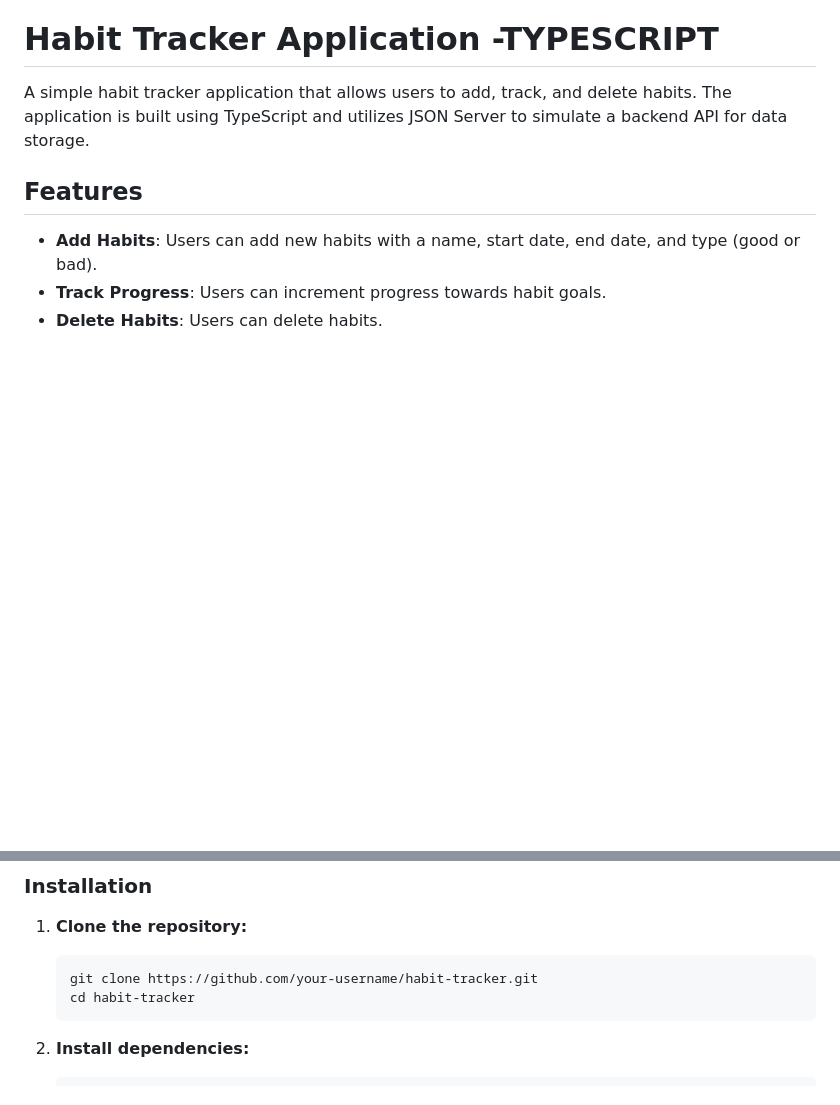
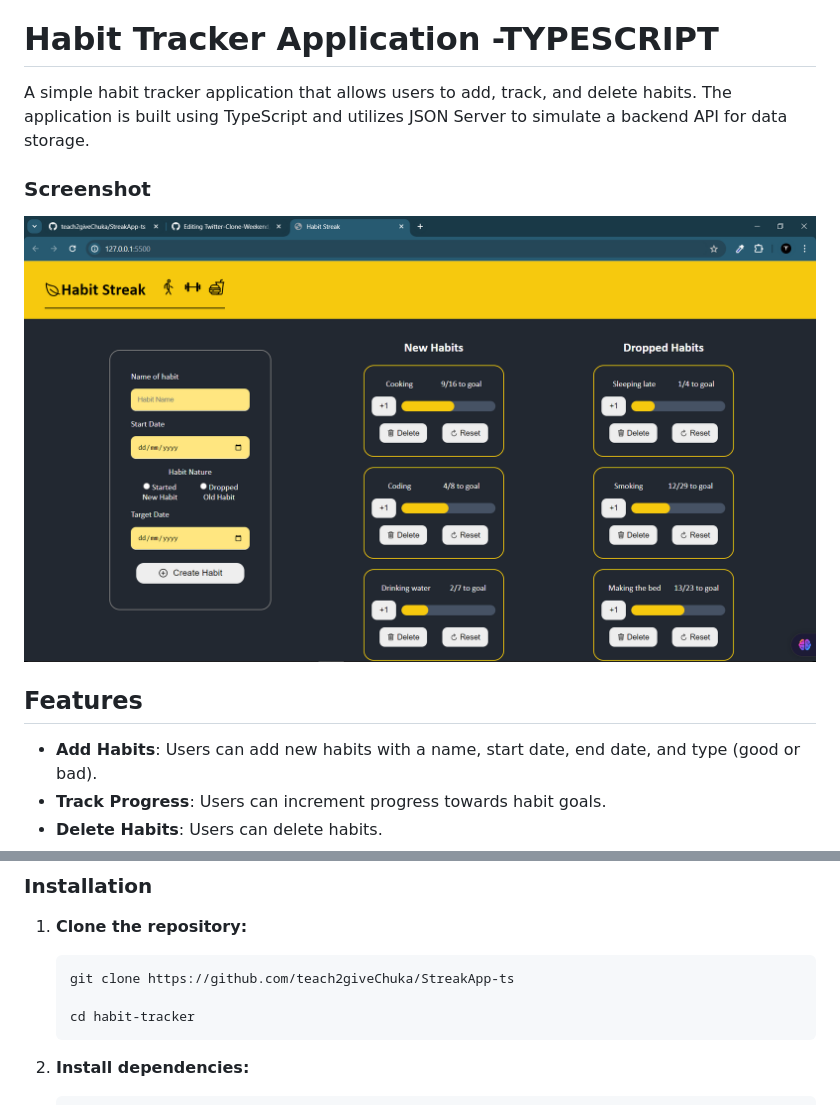
Before and after one commit to teach2giveChuka/StreakApp-ts, a Markdown page: README.md, 2 parts joined by grey strips. Drawn GitHub-style; pictures changed too: images/Screenshot.PNG (added); blank space fills up the shorter version.

````diff
--- a/README.md
+++ b/README.md
@@ -2,6 +2,9 @@
 
 
 A simple habit tracker application that allows users to add, track, and delete habits. The application is built using TypeScript and utilizes JSON Server to simulate a backend API for data storage.
+
+### Screenshot
+![Component Screenshot](./images/Screenshot.PNG)
 
 ## Features
 
@@ -21,7 +24,8 @@ A simple habit tracker application that allows users to add, track, and delete h
 
 1. **Clone the repository:**
     ```sh
-    git clone https://github.com/your-username/habit-tracker.git
+    git clone https://github.com/teach2giveChuka/StreakApp-ts
+
     cd habit-tracker
     ```
 
````
